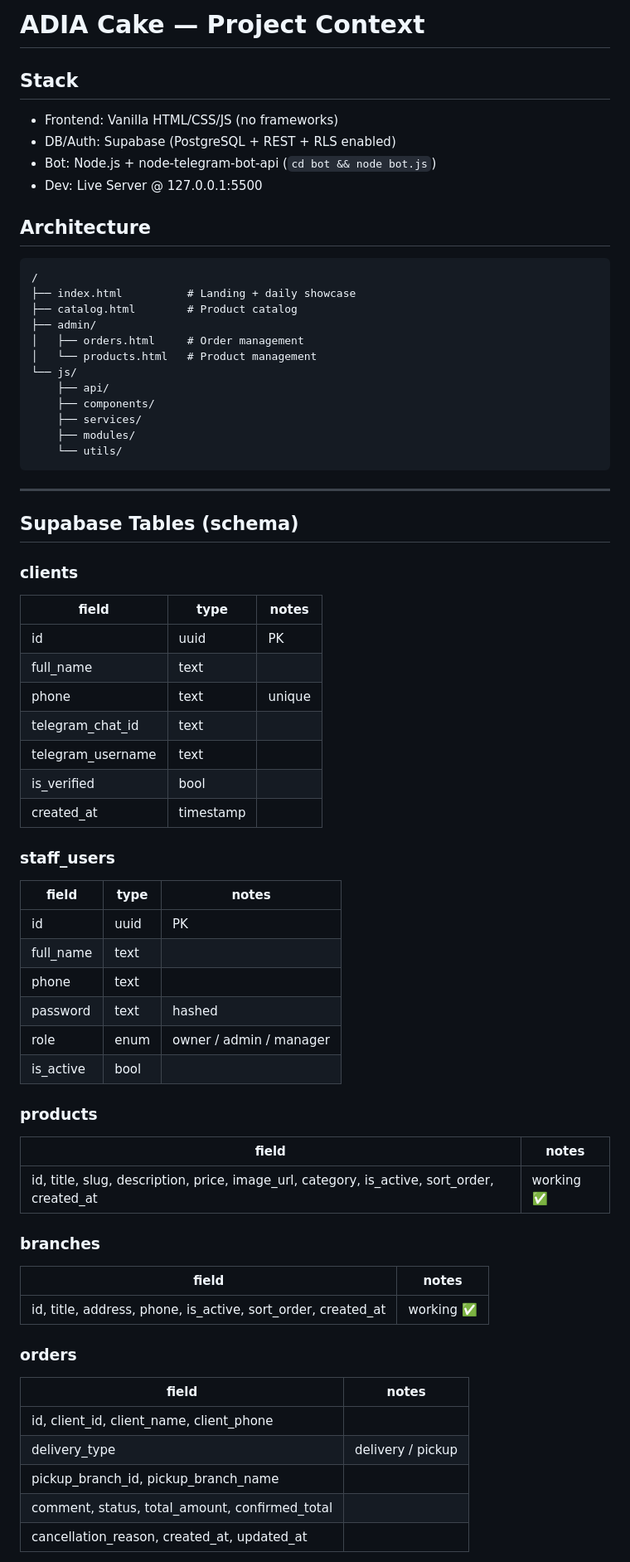
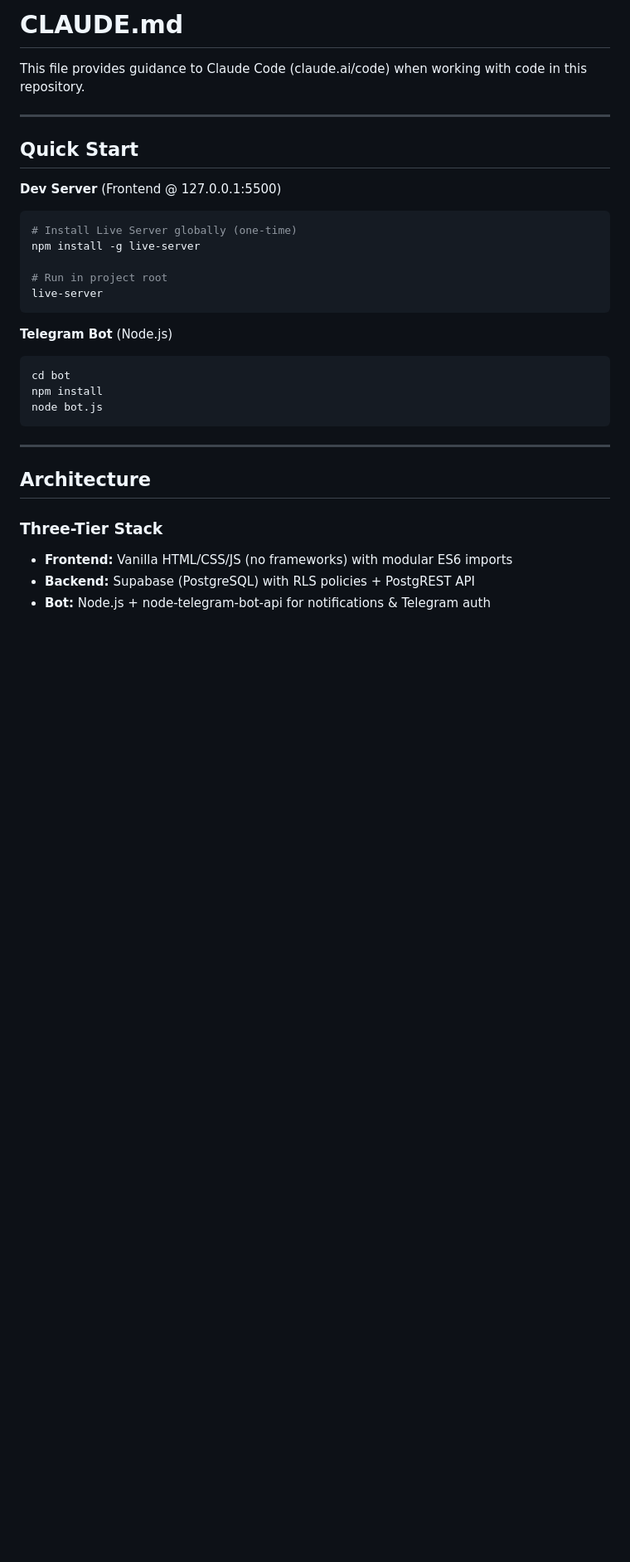
Before and after one commit to nullTony/adia-cake, a Markdown page: CLAUDE.md, the part around one of its changes. Shown at 83% size. Drawn GitHub-style; blank space fills up the shorter version.

````diff
--- a/CLAUDE.md
+++ b/CLAUDE.md
@@ -1,68 +1,33 @@
-# ADIA Cake — Project Context
+# CLAUDE.md
 
-## Stack
-- Frontend: Vanilla HTML/CSS/JS (no frameworks)
-- DB/Auth: Supabase (PostgreSQL + REST + RLS enabled)
-- Bot: Node.js + node-telegram-bot-api (`cd bot && node bot.js`)
-- Dev: Live Server @ 127.0.0.1:5500
+This file provides guidance to Claude Code (claude.ai/code) when working with code in this repository.
 
-## Architecture
+---
+
+## Quick Start
+
+**Dev Server** (Frontend @ 127.0.0.1:5500)
+```bash
+# Install Live Server globally (one-time)
+npm install -g live-server
+
+# Run in project root
+live-server
 ```
-/
-├── index.html          # Landing + daily showcase
-├── catalog.html        # Product catalog
-├── admin/
-│   ├── orders.html     # Order management
-│   └── products.html   # Product management
-└── js/
-    ├── api/
-    ├── components/
-    ├── services/
-    ├── modules/
-    └── utils/
+
+**Telegram Bot** (Node.js)
+```bash
+cd bot
+npm install
+node bot.js
 ```
 
 ---
 
-## Supabase Tables (schema)
+## Architecture
 
-### clients
-| field | type | notes |
-|---|---|---|
-| id | uuid | PK |
-| full_name | text | |
-| phone | text | unique |
-| telegram_chat_id | text | |
-| telegram_username | text | |
-| is_verified | bool | |
-| created_at | timestamp | |
+### Three-Tier Stack
+- **Frontend:** Vanilla HTML/CSS/JS (no frameworks) with modular ES6 imports
+- **Backend:** Supabase (PostgreSQL) with RLS policies + PostgREST API
+- **Bot:** Node.js + node-telegram-bot-api for notifications & Telegram auth
 
-### staff_users
-| field | type | notes |
-|---|---|---|
-| id | uuid | PK |
-| full_name | text | |
-| phone | text | |
-| password | text | hashed |
-| role | enum | owner / admin / manager |
-| is_active | bool | |
-
-### products
-| field | notes |
-|---|---|
-| id, title, slug, description, price, image_url, category, is_active, sort_order, created_at | working ✅ |
-
-### branches
-| field | notes |
-|---|---|
-| id, title, address, phone, is_active, sort_order, created_at | working ✅ |
-
-### orders
-| field | notes |
-|---|---|
-| id, client_id, client_name, client_phone | |
-| delivery_type | delivery / pickup |
-| pickup_branch_id, pickup_branch_name | |
-| comment, status, total_amount, confirmed_total | |
-| cancellation_reason, created_at, updated_at | |
-
````
Also changed, not shown: other parts of CLAUDE.md (+197 -98 lines).
